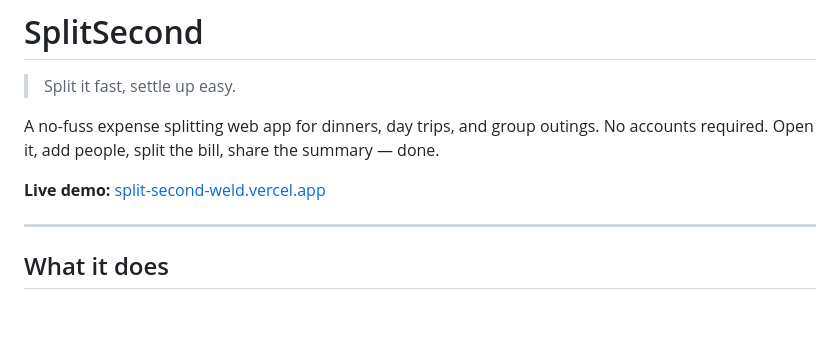
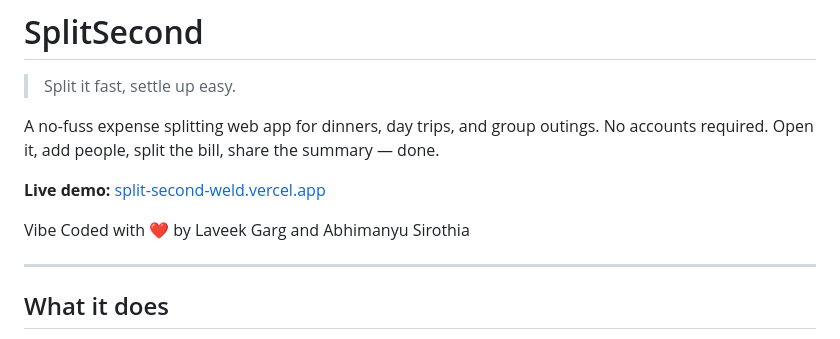
Before and after one commit to whizabz/split-second, a Markdown page: README.md, the part around the change. Rendered like a GitHub page; blank space fills up the shorter version.

Commit message:
Added names

```diff
--- a/README.md
+++ b/README.md
@@ -5,6 +5,8 @@
 A no-fuss expense splitting web app for dinners, day trips, and group outings. No accounts required. Open it, add people, split the bill, share the summary — done.
 
 **Live demo:** [split-second-weld.vercel.app](https://split-second-weld.vercel.app)
+
+Vibe Coded with ❤️ by Laveek Garg and Abhimanyu Sirothia
 
 ---
 
```
